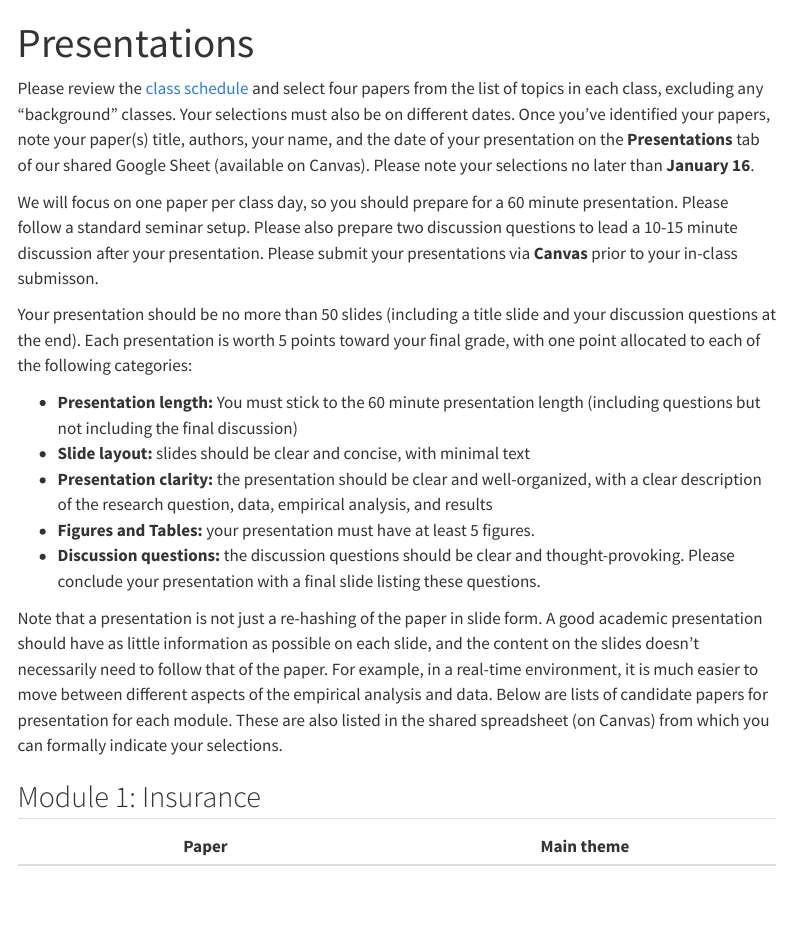
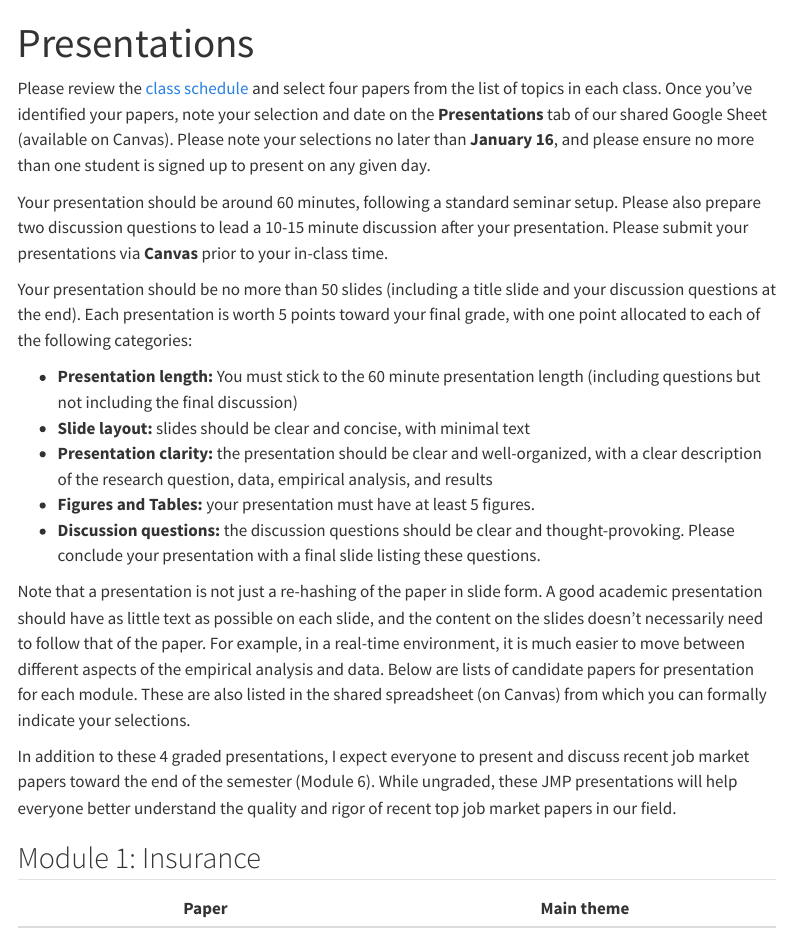
Before and after one commit to imccart/econ771-spring2026, a Quarto document (assignments/presentations.qmd): the page in a window 1100 px wide, from its top. Rendered offline with R 4.5, knitr and Pandoc in place of Quarto, with nearby package versions; menus at the side of the page are left out.

Commit message:
update assignments and presentation description

```diff
--- a/assignments/presentations.qmd
+++ b/assignments/presentations.qmd
@@ -2,9 +2,9 @@
 title: "Presentations"
 ---
 
-Please review the [class schedule](../schedule/) and select four papers from the list of topics in each class, excluding any "background" classes. Your selections must also be on different dates. Once you've identified your papers, note your paper(s) title, authors, your name, and the date of your presentation on the **Presentations** tab of our shared Google Sheet (available on Canvas). Please note your selections no later than **January 16**.
+Please review the [class schedule](../schedule/) and select four papers from the list of topics in each class. Once you've identified your papers, note your selection and date on the **Presentations** tab of our shared Google Sheet (available on Canvas). Please note your selections no later than **January 16**, and please ensure no more than one student is signed up to present on any given day.
 
-We will focus on one paper per class day, so you should prepare for a 60 minute presentation. Please follow a standard seminar setup. Please also prepare two discussion questions to lead a 10-15 minute discussion after your presentation. Please submit your presentations via **Canvas** prior to your in-class submisson.
+Your presentation should be around 60 minutes, following a standard seminar setup. Please also prepare two discussion questions to lead a 10-15 minute discussion after your presentation. Please submit your presentations via **Canvas** prior to your in-class time.
 
 Your presentation should be no more than 50 slides (including a title slide and your discussion questions at the end). Each presentation is worth 5 points toward your final grade, with one point allocated to each of the following categories:
 
@@ -14,7 +14,9 @@ Your presentation should be no more than 50 slides (including a title slide and
 - **Figures and Tables:** your presentation must have at least 5 figures.
 - **Discussion questions:** the discussion questions should be clear and thought-provoking. Please conclude your presentation with a final slide listing these questions.
 
-Note that a presentation is not just a re-hashing of the paper in slide form. A good academic presentation should have as little information as possible on each slide, and the content on the slides doesn't necessarily need to follow that of the paper. For example, in a real-time environment, it is much easier to move between different aspects of the empirical analysis and data. Below are lists of candidate papers for presentation for each module. These are also listed in the shared spreadsheet (on Canvas) from which you can formally indicate your selections.
+Note that a presentation is not just a re-hashing of the paper in slide form. A good academic presentation should have as little text as possible on each slide, and the content on the slides doesn't necessarily need to follow that of the paper. For example, in a real-time environment, it is much easier to move between different aspects of the empirical analysis and data. Below are lists of candidate papers for presentation for each module. These are also listed in the shared spreadsheet (on Canvas) from which you can formally indicate your selections.
+
+In addition to these 4 graded presentations, I expect everyone to present and discuss recent job market papers toward the end of the semester (Module 6). While ungraded, these JMP presentations will help everyone better understand the quality and rigor of recent top job market papers in our field.
 
 ## Module 1: Insurance
 
```
Also changed, not shown: assignments/index.qmd (+3 -1 lines), docs/search.json, 3 other files.
